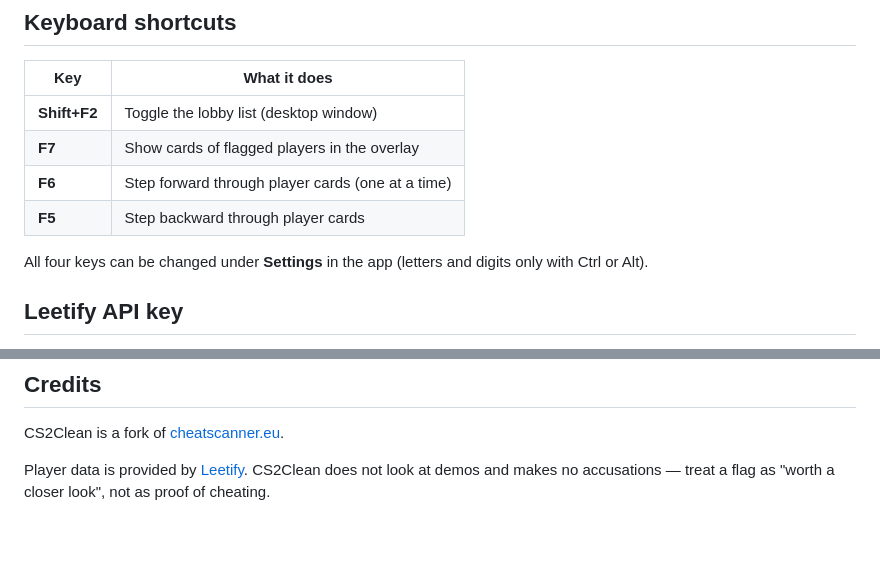
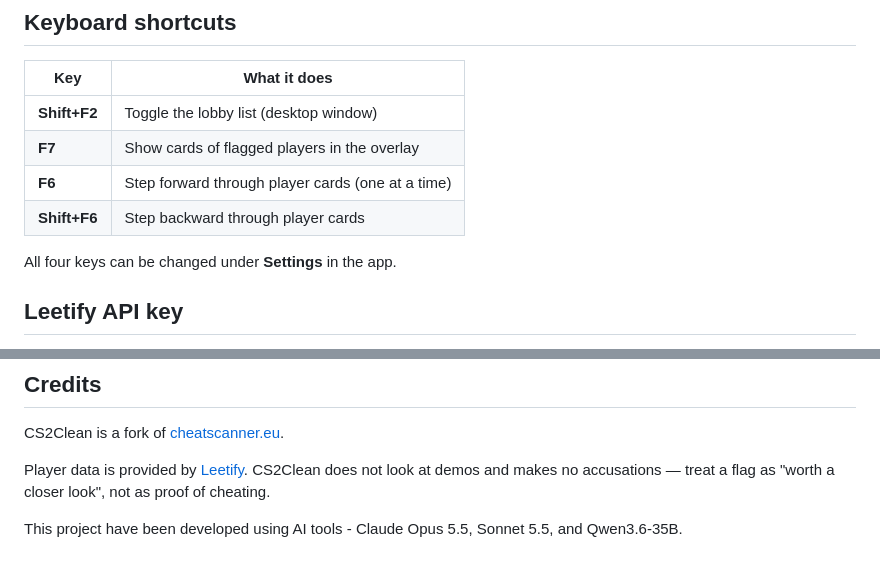
Before and after one commit to papelblume/cs2clean, a Markdown page: README.md, 2 parts joined by grey strips. Rendered like a GitHub page; blank space fills up the shorter version.

```diff
--- a/README.md
+++ b/README.md
@@ -28,9 +33,9 @@ A desktop companion and in-game overlay for CS2 that checks player reputations u
 | **Shift+F2** | Toggle the lobby list (desktop window) |
 | **F7** | Show cards of flagged players in the overlay |
 | **F6** | Step forward through player cards (one at a time) |
-| **F5** | Step backward through player cards |
+| **Shift+F6** | Step backward through player cards |
 
-All four keys can be changed under **Settings** in the app (letters and digits only with Ctrl or Alt).
+All four keys can be changed under **Settings** in the app.
 
 ## Leetify API key
 
@@ -182,3 +153,5 @@ npm run build
 CS2Clean is a fork of [cheatscanner.eu](https://github.com/EspectroDK/cheatscanner.eu).
 
 Player data is provided by [Leetify](https://leetify.com). CS2Clean does not look at demos and makes no accusations — treat a flag as "worth a closer look", not as proof of cheating.
+
+This project have been developed using AI tools - Claude Opus 5.5, Sonnet 5.5, and Qwen3.6-35B.
```
Also changed, not shown: other parts of README.md (+7 -36 lines), docs/DESIGN.md (added, +272 -0 lines).
